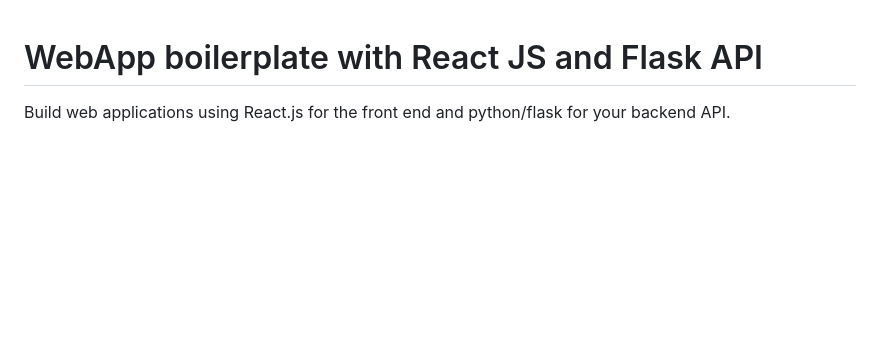
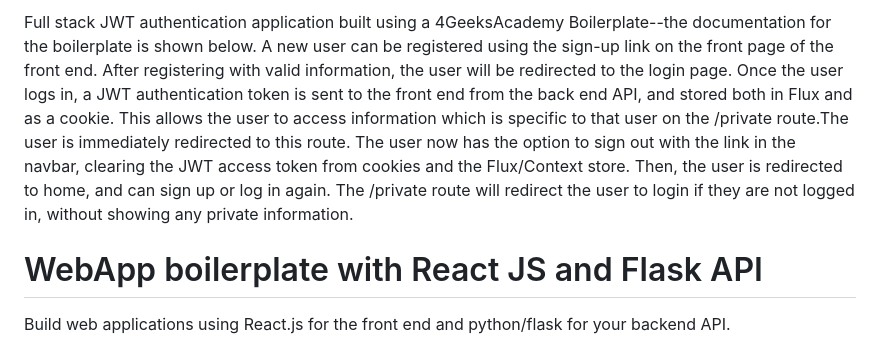
Before and after one commit to JohnD42/Authentication-system-with-Python-Flask-and-React.js, a Markdown page: README.md, the part around the change. GitHub-like rendering; blank space fills up the shorter version.

Commit message:
Update README.md
Updated README.md to describe the application.

```diff
--- a/README.md
+++ b/README.md
@@ -1,3 +1,12 @@
+Full stack JWT authentication application built using a 4GeeksAcademy Boilerplate--the documentation for the boilerplate is shown below.
+A new user can be registered using the sign-up link on the front page of the front end. After registering with valid information, the user will be redirected to the login page.
+Once the user logs in, a JWT authentication token is sent to the front end from the back end API, and stored both in Flux and as a cookie.
+This allows the user to access information which is specific to that user on the /private route.The user is immediately redirected to this route.
+The user now has the option to sign out with the link in the navbar, clearing the JWT access token from cookies and the Flux/Context store.
+Then, the user is redirected to home, and can sign up or log in again. The /private route will redirect the user to login if they are not logged in, without showing any private information.
+
+
+
 # WebApp boilerplate with React JS and Flask API
 
 Build web applications using React.js for the front end and python/flask for your backend API.
```
